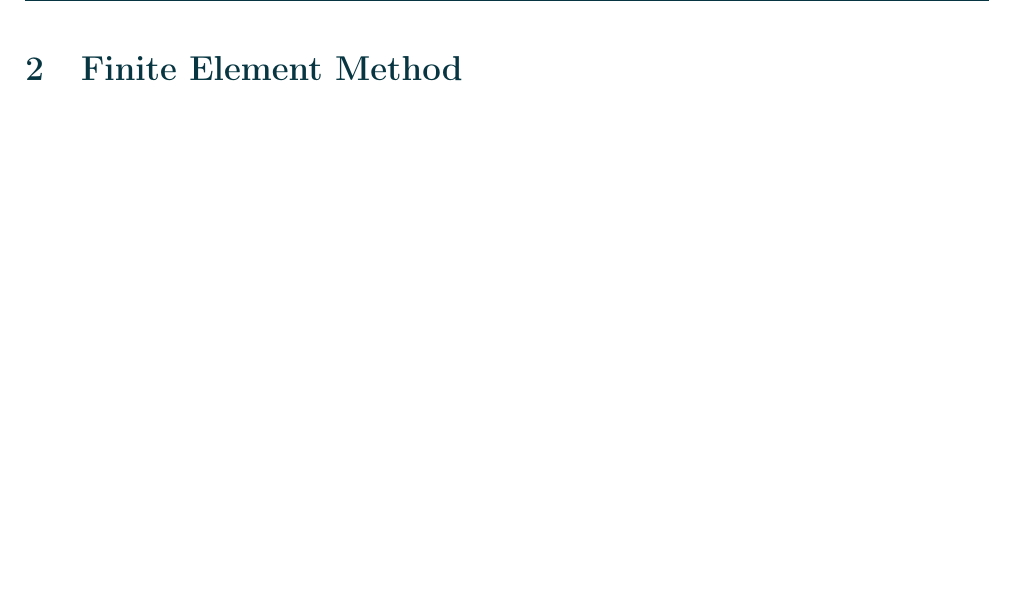
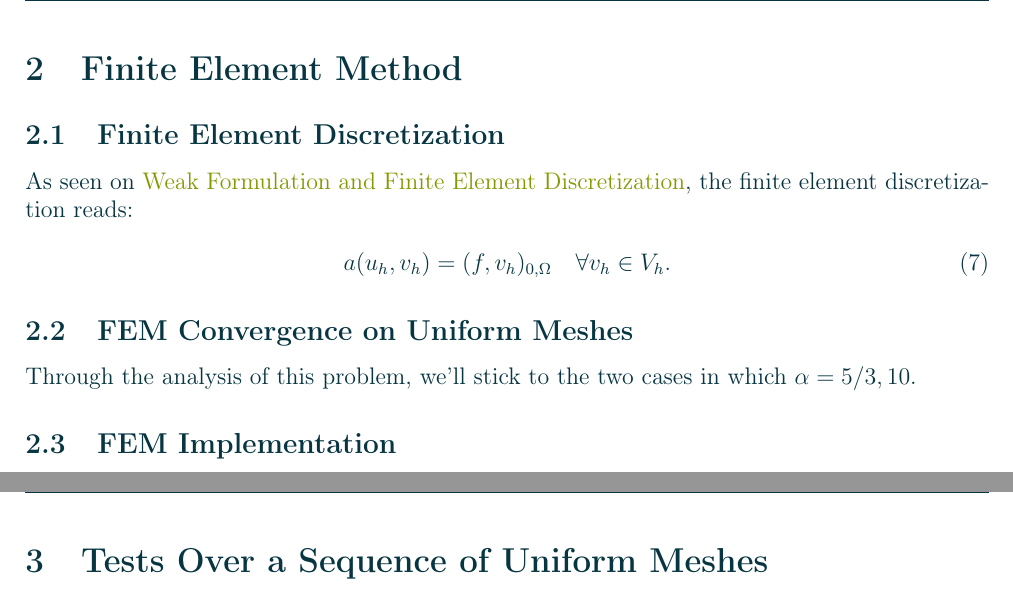
Before and after one commit to diantonioandrea/mnedp-project, a LaTeX paper (report/report.tex, which reads report/sections/fem.tex): part of page 4 of 9 before the commit and two parts of pages 4 and 5 of 11 after it, the two joined at a grey line, cut so that both start at the same text, the shorter picture padded with empty space. Compiled offline with pdfLaTeX.

Commit message:
Updated source code and FEM on report

```diff
--- a/report/report.tex
+++ b/report/report.tex
@@ -3,7 +3,7 @@
 \usepackage{amsmath}
 \usepackage{amsthm}
 
-\usepackage{listings}
+\usepackage{nameref}
 
 \usepackage{titlesec}
 
@@ -41,6 +41,7 @@
 }
 
 \usepackage{courier}
+\usepackage{listings}
 \lstdefinestyle{code}{
     commentstyle=\color{solarized-base1},
     numberstyle=\color{solarized-base1},
@@ -87,9 +88,13 @@
 
     \newpage
     \section{Finite Element Method}
+    \input{sections/fem.tex}
 
     \newpage
-    \section{Adaptive Method}
+    \section{Tests Over a Sequence of Uniform Meshes}
+
+    \newpage
+    \section{Adaptive Method and Comparisons}
 
     \newpage
     \section{FEM Source Code}
--- /dev/null
+++ b/report/sections/fem.tex
@@ -0,0 +1,11 @@
+\subsection{Finite Element Discretization}
+As seen on \nameref{fem_definition}, the finite element discretization reads:
+\begin{gather}
+	a(u_h, v_h) = (f, v_h)_{0, \Omega} \quad \forall v_h \in V_h.
+\end{gather}
+
+\subsection{FEM Convergence on Uniform Meshes}
+
+Through the analysis of this problem, we'll stick to the two cases in which $\alpha = 5/3, 10$.
+
+\subsection{FEM Implementation}
```
Also changed, not shown: report/sections/code.tex (+8 -4 lines), report/sections/introduction.tex (+3 -2 lines).
